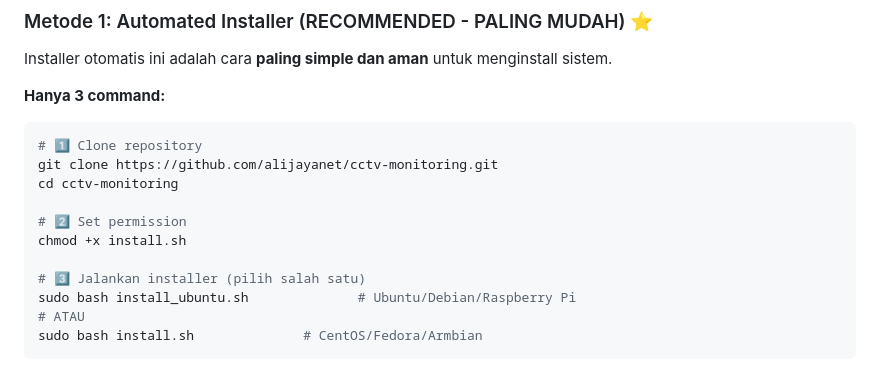
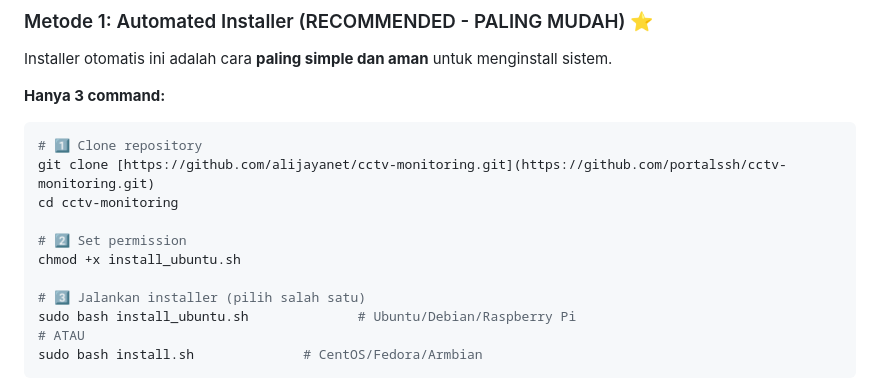
Before and after one commit to portalssh/cctv-monitoring, a Markdown page: README.md, the part around the change. Rendered like a GitHub page.

````diff
--- a/README.md
+++ b/README.md
@@ -170,11 +170,11 @@ Installer otomatis ini adalah cara **paling simple dan aman** untuk menginstall
 
 ```bash
 # 1️⃣ Clone repository
-git clone https://github.com/alijayanet/cctv-monitoring.git
+git clone [https://github.com/alijayanet/cctv-monitoring.git](https://github.com/portalssh/cctv-monitoring.git)
 cd cctv-monitoring
 
 # 2️⃣ Set permission
-chmod +x install.sh
+chmod +x install_ubuntu.sh
 
 # 3️⃣ Jalankan installer (pilih salah satu)
 sudo bash install_ubuntu.sh              # Ubuntu/Debian/Raspberry Pi
````
